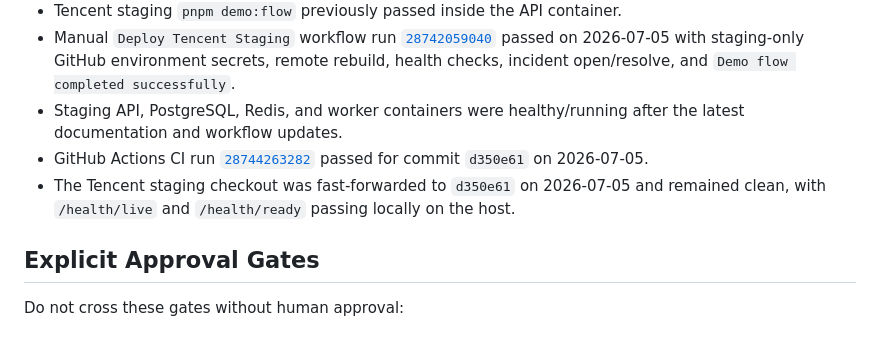
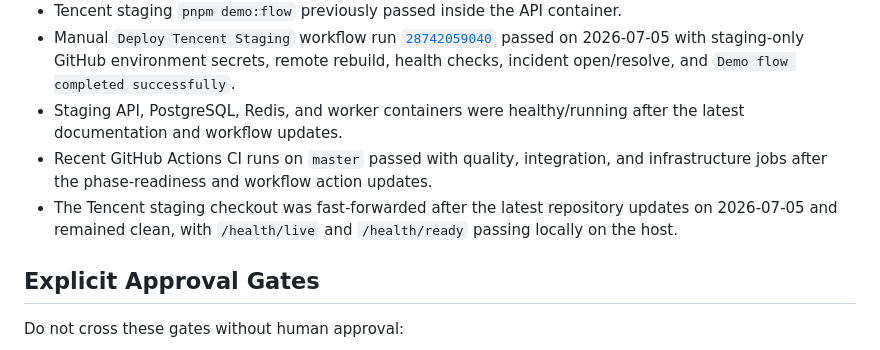
Before and after one commit to DodgeHo/pulseboard, a Markdown page: docs/project-status.md, the part around the change. Rendered like a GitHub page.

Commit message:
docs: avoid stale status commit references

```diff
--- a/docs/project-status.md
+++ b/docs/project-status.md
@@ -41,8 +41,8 @@ Recent verified checks include:
 - Tencent staging `pnpm demo:flow` previously passed inside the API container.
 - Manual `Deploy Tencent Staging` workflow run [`28742059040`](https://github.com/DodgeHo/pulseboard/actions/runs/28742059040) passed on 2026-07-05 with staging-only GitHub environment secrets, remote rebuild, health checks, incident open/resolve, and `Demo flow completed successfully`.
 - Staging API, PostgreSQL, Redis, and worker containers were healthy/running after the latest documentation and workflow updates.
-- GitHub Actions CI run [`28744263282`](https://github.com/DodgeHo/pulseboard/actions/runs/28744263282) passed for commit `d350e61` on 2026-07-05.
-- The Tencent staging checkout was fast-forwarded to `d350e61` on 2026-07-05 and remained clean, with `/health/live` and `/health/ready` passing locally on the host.
+- Recent GitHub Actions CI runs on `master` passed with quality, integration, and infrastructure jobs after the phase-readiness and workflow action updates.
+- The Tencent staging checkout was fast-forwarded after the latest repository updates on 2026-07-05 and remained clean, with `/health/live` and `/health/ready` passing locally on the host.
 
 ## Explicit Approval Gates
 
```
